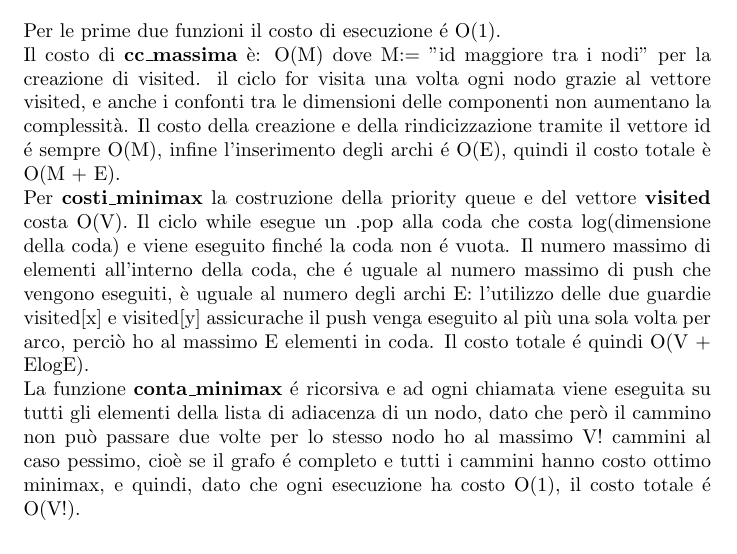
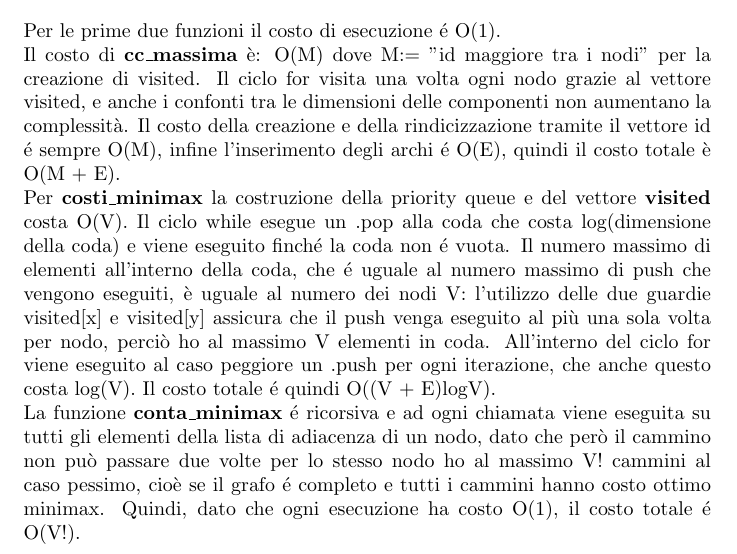
Before and after one commit to vmellone1-lab/Progetto-algoritmi-e-strutture-dati-2026, a LaTeX document (Descrizione progetto/descrizione progetto.tex): part of page 2 of 2, cut so that both start at the same text. Compiled offline with pdfLaTeX.

Commit message:
correione pdf

```diff
--- a/Descrizione progetto/descrizione progetto.tex
+++ b/Descrizione progetto/descrizione progetto.tex
@@ -71,7 +71,7 @@ query sono:
 Per le prime due funzioni il costo di esecuzione é O(1). \\
 Il costo di \textbf{cc\_massima} è: O(M) dove M:= "id maggiore tra i nodi"
 per la creazione di visited.
-il ciclo for visita una volta ogni nodo grazie al vettore visited,
+Il ciclo for visita una volta ogni nodo grazie al vettore visited,
 e anche i confonti tra le dimensioni delle componenti non aumentano
 la complessità. Il costo della creazione e della rindicizzazione
 tramite il vettore id é sempre O(M), infine l'inserimento degli
@@ -83,17 +83,18 @@ Il ciclo while esegue un .pop alla coda che costa log(dimensione
  della coda)
 e viene eseguito finché la coda non é vuota. Il numero massimo di
 elementi all'interno della coda, che é uguale al numero massimo
-di push che vengono eseguiti, è uguale al numero degli archi E:
-l'utilizzo delle due guardie visited[x] e visited[y] assicurache
-il push venga eseguito al più una sola volta per arco, perciò ho
-al massimo E elementi in coda. Il costo
-totale é quindi O(V + ElogE).
+di push che vengono eseguiti, è uguale al numero dei nodi V:
+l'utilizzo delle due guardie visited[x] e visited[y] assicura che
+il push venga eseguito al più una sola volta per nodo, perciò ho
+al massimo V elementi in coda. All'interno del ciclo for viene eseguito
+al caso peggiore un .push per ogni iterazione, che anche questo costa log(V).
+Il costo totale é quindi O((V + E)logV).
 \\La funzione \textbf{conta\_minimax} é ricorsiva e ad ogni chiamata
 viene eseguita su tutti gli elementi della lista di adiacenza di un
 nodo, dato che però il cammino non può passare due volte per lo
 stesso nodo ho al massimo V! cammini al caso pessimo, cioè
-se il grafo é completo e tutti i cammini hanno costo ottimo minimax, e
-quindi, dato che ogni esecuzione ha costo O(1), il costo totale
+se il grafo é completo e tutti i cammini hanno costo ottimo minimax.
+Quindi, dato che ogni esecuzione ha costo O(1), il costo totale
 é O(V!).
 
 \end{document}
```
Also changed, not shown: Descrizione progetto/descrizione progetto.pdf, 3 other files.
